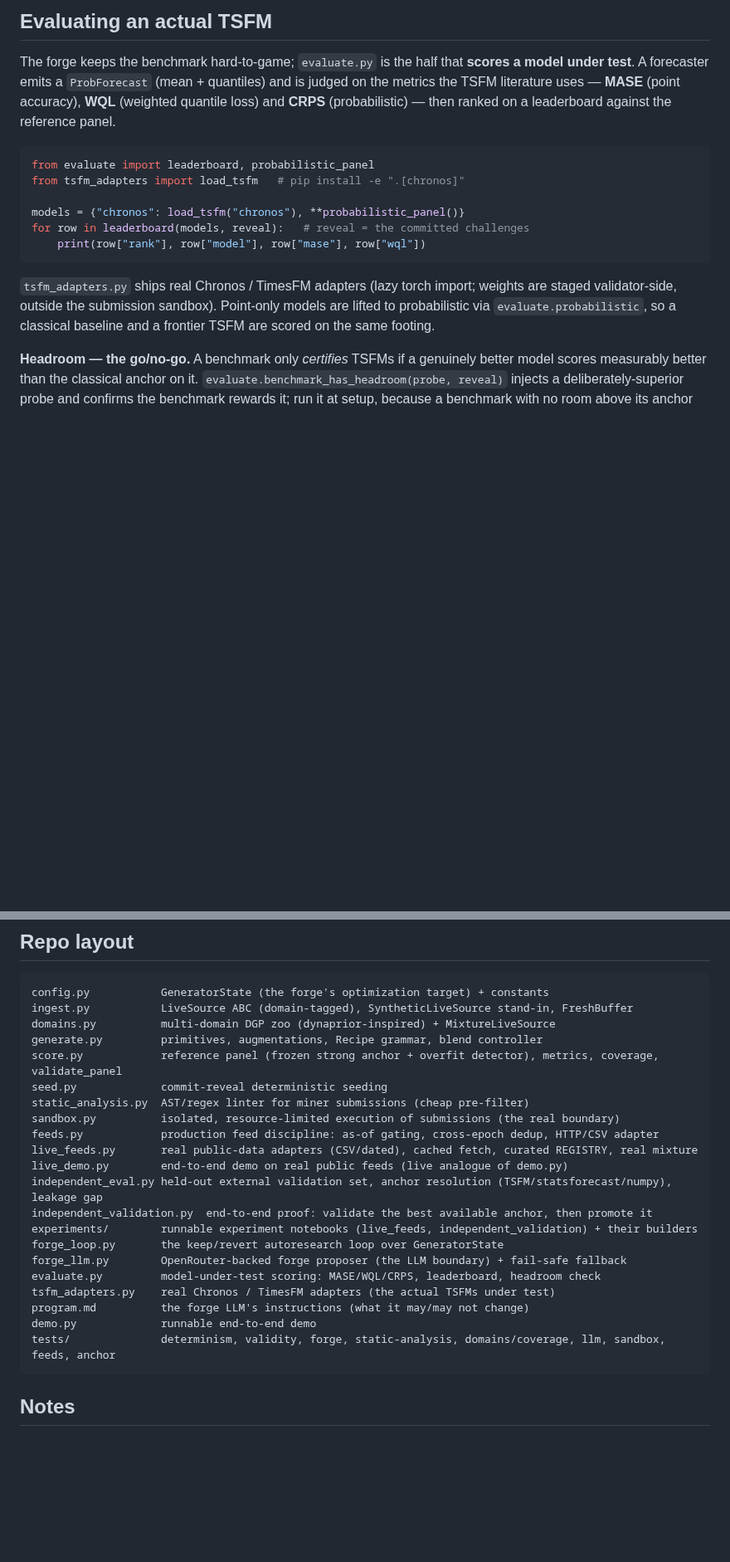
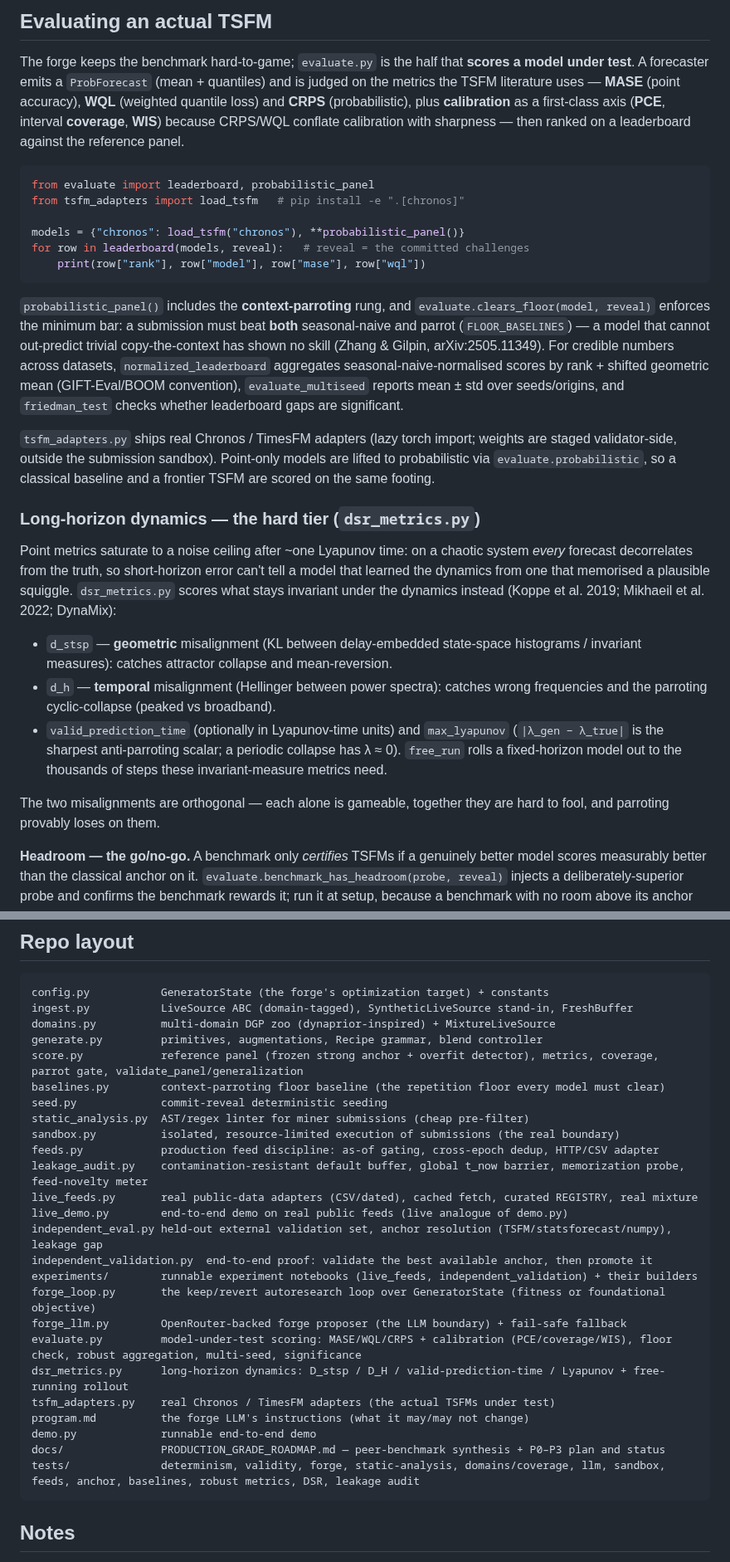
Before and after one commit to tensorlink-dev/TSBench-Forge, a Markdown page: README.md, 2 parts joined by grey strips. Shown at 83% size. Drawn GitHub-style; blank space fills up the shorter version.

Commit message:
docs(readme): reflect the robustness layers added on this branch
The README predated the P0–P3 work and under-described the repo. Updated:
- Defense-in-depth table: add the parrot floor and the leakage-audit layers;
  note validate_generalization alongside validate_panel.
- TSFM evaluation: calibration axis (PCE/coverage/WIS), the parrot floor +
  clears_floor, and normalized_leaderboard / evaluate_multiseed / friedman_test.
- New "Long-horizon dynamics — the hard tier" subsection for dsr_metrics.
- foundational_fitness now = fitness × coverage_gate × parrot_gate (+ the
  FOUNDATIONAL_OBJECTIVE forge hook).
- Feed-freshness note points at leakage_audit.default_fresh_buffer + probes.
- Repo layout lists baselines.py, leakage_audit.py, dsr_metrics.py, docs/, and
  the expanded evaluate.py/score.py/forge_loop.py descriptions.

Co-Authored-By: Claude Opus 4.8 <noreply@anthropic.com>
Claude-Session: https://claude.ai/code/session_01Nu7vicTdvGvkk159gpmiTx

````diff
--- a/README.md
+++ b/README.md
@@ -126,8 +128,10 @@ properties keep the LLM consensus-safe and robust:
 The forge keeps the benchmark hard-to-game; `evaluate.py` is the half that
 **scores a model under test**. A forecaster emits a `ProbForecast` (mean +
 quantiles) and is judged on the metrics the TSFM literature uses — **MASE**
-(point accuracy), **WQL** (weighted quantile loss) and **CRPS** (probabilistic) —
-then ranked on a leaderboard against the reference panel.
+(point accuracy), **WQL** (weighted quantile loss) and **CRPS** (probabilistic),
+plus **calibration** as a first-class axis (**PCE**, interval **coverage**,
+**WIS**) because CRPS/WQL conflate calibration with sharpness — then ranked on a
+leaderboard against the reference panel.
 
 ```python
 from evaluate import leaderboard, probabilistic_panel
@@ -138,10 +142,39 @@ for row in leaderboard(models, reveal):   # reveal = the committed challenges
     print(row["rank"], row["model"], row["mase"], row["wql"])
 ```
 
+`probabilistic_panel()` includes the **context-parroting** rung, and
+`evaluate.clears_floor(model, reveal)` enforces the minimum bar: a submission must
+beat **both** seasonal-naive and parrot (`FLOOR_BASELINES`) — a model that cannot
+out-predict trivial copy-the-context has shown no skill (Zhang & Gilpin,
+arXiv:2505.11349). For credible numbers across datasets, `normalized_leaderboard`
+aggregates seasonal-naive-normalised scores by rank + shifted geometric mean
+(GIFT-Eval/BOOM convention), `evaluate_multiseed` reports mean ± std over
+seeds/origins, and `friedman_test` checks whether leaderboard gaps are significant.
+
 `tsfm_adapters.py` ships real Chronos / TimesFM adapters (lazy torch import;
 weights are staged validator-side, outside the submission sandbox). Point-only
 models are lifted to probabilistic via `evaluate.probabilistic`, so a classical
 baseline and a frontier TSFM are scored on the same footing.
+
+### Long-horizon dynamics — the hard tier (`dsr_metrics.py`)
+
+Point metrics saturate to a noise ceiling after ~one Lyapunov time: on a chaotic
+system *every* forecast decorrelates from the truth, so short-horizon error can't
+tell a model that learned the dynamics from one that memorised a plausible
+squiggle. `dsr_metrics.py` scores what stays invariant under the dynamics instead
+(Koppe et al. 2019; Mikhaeil et al. 2022; DynaMix):
+
+- `d_stsp` — **geometric** misalignment (KL between delay-embedded state-space
+  histograms / invariant measures): catches attractor collapse and mean-reversion.
+- `d_h` — **temporal** misalignment (Hellinger between power spectra): catches
+  wrong frequencies and the parroting cyclic-collapse (peaked vs broadband).
+- `valid_prediction_time` (optionally in Lyapunov-time units) and `max_lyapunov`
+  (`|λ_gen − λ_true|` is the sharpest anti-parroting scalar; a periodic collapse
+  has λ ≈ 0). `free_run` rolls a fixed-horizon model out to the thousands of steps
+  these invariant-measure metrics need.
+
+The two misalignments are orthogonal — each alone is gameable, together they are
+hard to fool, and parroting provably loses on them.
 
 **Headroom — the go/no-go.** A benchmark only *certifies* TSFMs if a genuinely
 better model scores measurably better than the classical anchor on it.
@@ -265,23 +302,27 @@ config.py           GeneratorState (the forge's optimization target) + constants
 ingest.py           LiveSource ABC (domain-tagged), SyntheticLiveSource stand-in, FreshBuffer
 domains.py          multi-domain DGP zoo (dynaprior-inspired) + MixtureLiveSource
 generate.py         primitives, augmentations, Recipe grammar, blend controller
-score.py            reference panel (frozen strong anchor + overfit detector), metrics, coverage, validate_panel
+score.py            reference panel (frozen strong anchor + overfit detector), metrics, coverage, parrot gate, validate_panel/generalization
+baselines.py        context-parroting floor baseline (the repetition floor every model must clear)
 seed.py             commit-reveal deterministic seeding
 static_analysis.py  AST/regex linter for miner submissions (cheap pre-filter)
 sandbox.py          isolated, resource-limited execution of submissions (the real boundary)
 feeds.py            production feed discipline: as-of gating, cross-epoch dedup, HTTP/CSV adapter
+leakage_audit.py    contamination-resistant default buffer, global t_now barrier, memorization probe, feed-novelty meter
 live_feeds.py       real public-data adapters (CSV/dated), cached fetch, curated REGISTRY, real mixture
 live_demo.py        end-to-end demo on real public feeds (live analogue of demo.py)
 independent_eval.py held-out external validation set, anchor resolution (TSFM/statsforecast/numpy), leakage gap
 independent_validation.py  end-to-end proof: validate the best available anchor, then promote it
 experiments/        runnable experiment notebooks (live_feeds, independent_validation) + their builders
-forge_loop.py       the keep/revert autoresearch loop over GeneratorState
+forge_loop.py       the keep/revert autoresearch loop over GeneratorState (fitness or foundational objective)
 forge_llm.py        OpenRouter-backed forge proposer (the LLM boundary) + fail-safe fallback
-evaluate.py         model-under-test scoring: MASE/WQL/CRPS, leaderboard, headroom check
+evaluate.py         model-under-test scoring: MASE/WQL/CRPS + calibration (PCE/coverage/WIS), floor check, robust aggregation, multi-seed, significance
+dsr_metrics.py      long-horizon dynamics: D_stsp / D_H / valid-prediction-time / Lyapunov + free-running rollout
 tsfm_adapters.py    real Chronos / TimesFM adapters (the actual TSFMs under test)
 program.md          the forge LLM's instructions (what it may/may not change)
 demo.py             runnable end-to-end demo
-tests/              determinism, validity, forge, static-analysis, domains/coverage, llm, sandbox, feeds, anchor
+docs/               PRODUCTION_GRADE_ROADMAP.md — peer-benchmark synthesis + P0–P3 plan and status
+tests/              determinism, validity, forge, static-analysis, domains/coverage, llm, sandbox, feeds, anchor, baselines, robust metrics, DSR, leakage audit
 ```
 
 ## Notes
````
Also changed, not shown: other parts of README.md (+11 -5 lines).
